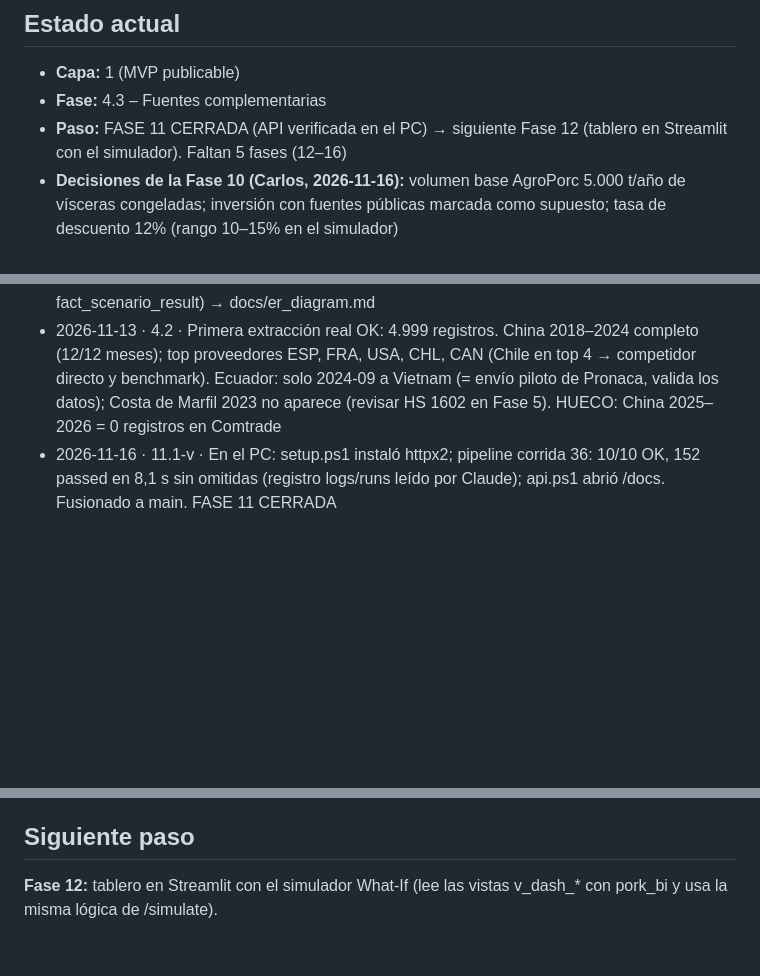
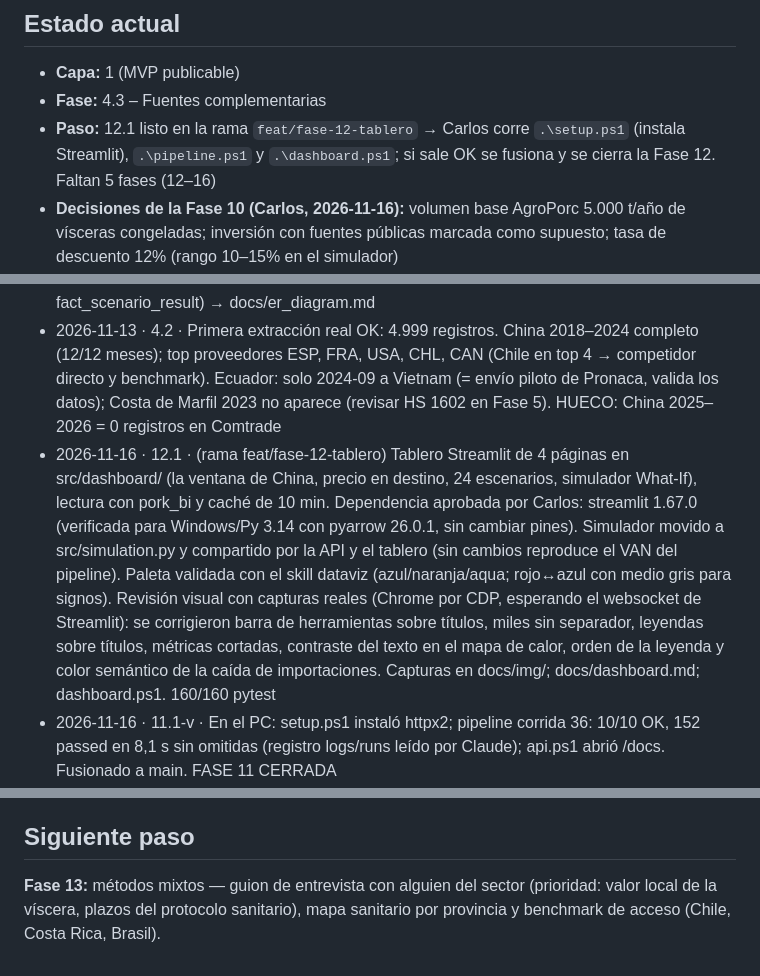
Before and after one commit to CarlosRomero55/pork-to-china, a Markdown page: PROGRESO.md, 3 parts joined by grey strips. GitHub-like rendering; blank space fills up the shorter version.

```diff
--- a/PROGRESO.md
+++ b/PROGRESO.md
@@ -3,7 +3,7 @@
 ## Estado actual
 - **Capa:** 1 (MVP publicable)
 - **Fase:** 4.3 – Fuentes complementarias
-- **Paso:** FASE 11 CERRADA (API verificada en el PC) → siguiente Fase 12 (tablero en Streamlit con el simulador). Faltan 5 fases (12–16)
+- **Paso:** 12.1 listo en la rama `feat/fase-12-tablero` → Carlos corre `.\setup.ps1` (instala Streamlit), `.\pipeline.ps1` y `.\dashboard.ps1`; si sale OK se fusiona y se cierra la Fase 12. Faltan 5 fases (12–16)
 - **Decisiones de la Fase 10 (Carlos, 2026-11-16):** volumen base AgroPorc 5.000 t/año de vísceras congeladas; inversión con fuentes públicas marcada como supuesto; tasa de descuento 12% (rango 10–15% en el simulador)
 - **Git:** desde la Fase 8, una rama por paso y fusión a main con --no-ff tras verificar; etiqueta por fase (docs/git-workflow.md). v0.7.0 = Fase 7 cerrada
 - **Repositorio:** https://github.com/CarlosRomero55/pork-to-china (rama main). Commits a nombre de Carlos Romero, sin coautor; Claude los sube desde su entorno.
@@ -26,6 +26,7 @@
 - 2026-11-13 · 1.2 · setup.ps1 OK en el PC (Py 3.14.4); faltaba DB_USER/DB_PASSWORD (los llena db_setup)
 - 2026-11-13 · 2.1 · Diagrama ER aprobado (bronze genérico, silver 3FN, gold estrella + fact_scenario_result) → docs/er_diagram.md
 - 2026-11-13 · 4.2 · Primera extracción real OK: 4.999 registros. China 2018–2024 completo (12/12 meses); top proveedores ESP, FRA, USA, CHL, CAN (Chile en top 4 → competidor directo y benchmark). Ecuador: solo 2024-09 a Vietnam (= envío piloto de Pronaca, valida los datos); Costa de Marfil 2023 no aparece (revisar HS 1602 en Fase 5). HUECO: China 2025–2026 = 0 registros en Comtrade
+- 2026-11-16 · 12.1 · (rama feat/fase-12-tablero) Tablero Streamlit de 4 páginas en src/dashboard/ (la ventana de China, precio en destino, 24 escenarios, simulador What-If), lectura con pork_bi y caché de 10 min. Dependencia aprobada por Carlos: streamlit 1.67.0 (verificada para Windows/Py 3.14 con pyarrow 26.0.1, sin cambiar pines). Simulador movido a src/simulation.py y compartido por la API y el tablero (sin cambios reproduce el VAN del pipeline). Paleta validada con el skill dataviz (azul/naranja/aqua; rojo↔azul con medio gris para signos). Revisión visual con capturas reales (Chrome por CDP, esperando el websocket de Streamlit): se corrigieron barra de herramientas sobre títulos, miles sin separador, leyendas sobre títulos, métricas cortadas, contraste del texto en el mapa de calor, orden de la leyenda y color semántico de la caída de importaciones. Capturas en docs/img/; docs/dashboard.md; dashboard.ps1. 160/160 pytest
 - 2026-11-16 · 11.1-v · En el PC: setup.ps1 instaló httpx2; pipeline corrida 36: 10/10 OK, 152 passed en 8,1 s sin omitidas (registro logs/runs leído por Claude); api.ps1 abrió /docs. Fusionado a main. FASE 11 CERRADA
 - 2026-11-16 · 11.1 · (rama feat/fase-11-api) API FastAPI en src/api/main.py: /health, /scenarios, /scenarios/{code}, /tariffs, /landed-cost, /market/china-balance y POST /simulate; todo con pork_bi. Migración 014: vistas v_scenario_params y v_last_pipeline_run (SQL SECURITY DEFINER) para no dar a pork_bi permisos sobre silver/bronze (verificado: sigue sin poder leer silver). /simulate reutiliza finance.evaluate(): sin cambios reproduce el VAN del pipeline (Δ = 0). Validación Pydantic → 422; inexistente → 404. Dependencia nueva aprobada por Carlos: httpx2 2.16.2 (Starlette 1.10 ya no usa httpx) para TestClient; requirements actualizado y verificado para Windows/Py 3.14. api.ps1 levanta uvicorn y abre /docs. docs/api.md. Dentro del pipeline /health ve la corrida en curso ('running'): la prueba lo acepta. Booleanos de MySQL (TINYINT) → true/false en el JSON. Servidor uvicorn verificado con curl. 152/152 pytest
 - 2026-11-16 · 10.3-v · pipeline.ps1 en el PC: 10/10 OK en 63 s (migración 013); pruebas 9,2 s con 137 (antes 13–32 s con 100). Fusionado a main. FASE 10 CERRADA
@@ -126,4 +127,4 @@
 - [ ] Otros TLC de China con exportadores menores (Perú, Australia, Nueva Zelanda, Suiza) no modelados: hoy pagan NMF en gold
 
 ## Siguiente paso
-**Fase 12:** tablero en Streamlit con el simulador What-If (lee las vistas v_dash_* con pork_bi y usa la misma lógica de /simulate).
+**Fase 13:** métodos mixtos — guion de entrevista con alguien del sector (prioridad: valor local de la víscera, plazos del protocolo sanitario), mapa sanitario por provincia y benchmark de acceso (Chile, Costa Rica, Brasil).
```
Also changed, not shown: docs/dashboard.md (added, +26 -0 lines), docs/img/dashboard_1_ventana.png (added), docs/img/dashboard_2_precio.png (added), docs/img/dashboard_3_escenarios.png (added), docs/img/dashboard_4_simulador.png (added), 14 other files.
